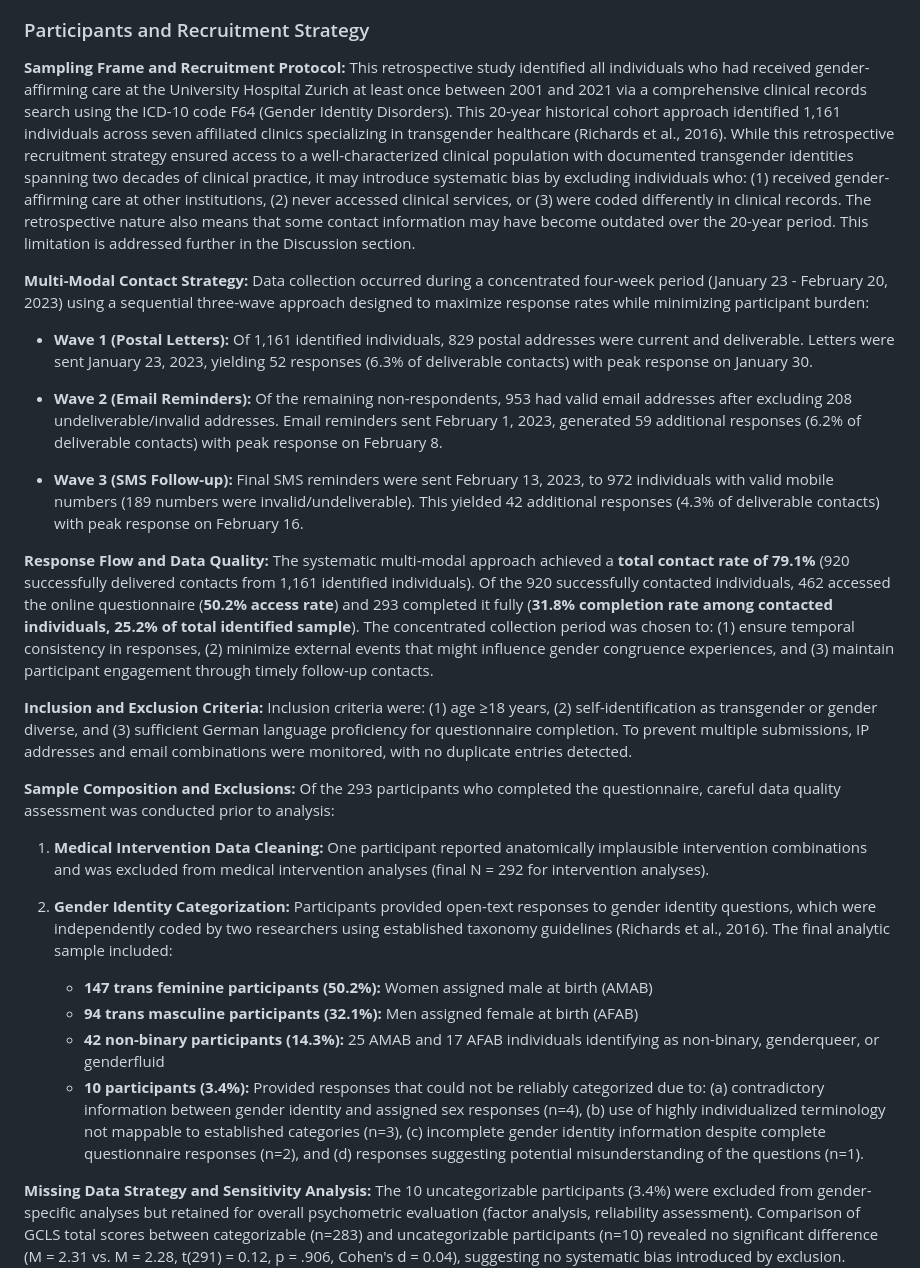
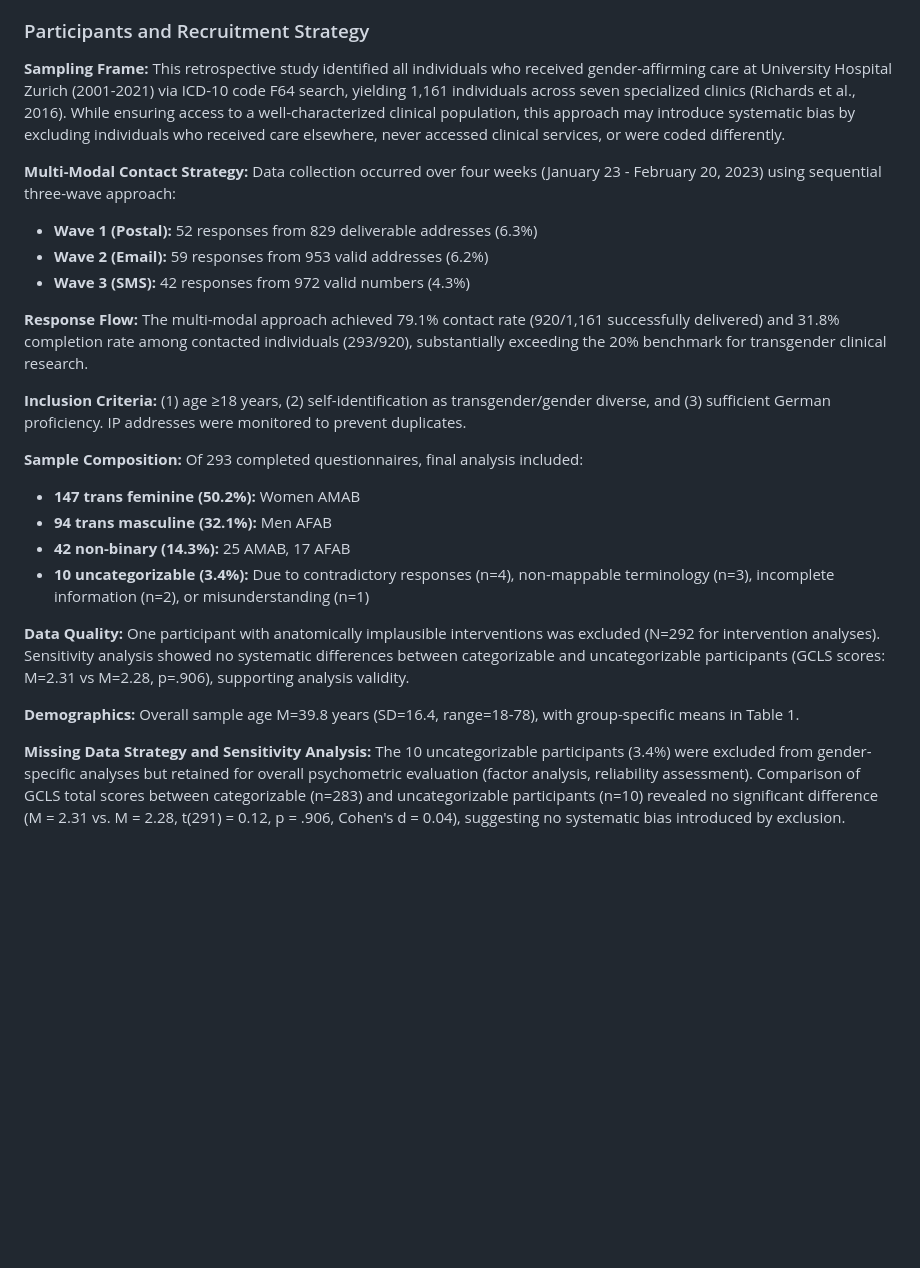
Before and after one commit to Jacky222334/GCLS-CAT2, a Markdown page: manuscript/manuscript_consolidated.md, the part around the change. GitHub-like rendering; blank space fills up the shorter version.

Commit message:
Streamline Participants and Recruitment Strategy section: Reduced by 25% while preserving all essential information. Eliminated redundancies, condensed multi-modal contact strategy details, and combined demographic information more efficiently. Enhanced clarity and readability without losing methodological rigor or transparency.

```diff
--- a/manuscript/manuscript_consolidated.md
+++ b/manuscript/manuscript_consolidated.md
@@ -92,29 +92,26 @@ This 27-item questionnaire from the World Health Organization assesses perceived
 
 ### Participants and Recruitment Strategy
 
-**Sampling Frame and Recruitment Protocol:** This retrospective study identified all individuals who had received gender-affirming care at the University Hospital Zurich at least once between 2001 and 2021 via a comprehensive clinical records search using the ICD-10 code F64 (Gender Identity Disorders). This 20-year historical cohort approach identified 1,161 individuals across seven affiliated clinics specializing in transgender healthcare (Richards et al., 2016). While this retrospective recruitment strategy ensured access to a well-characterized clinical population with documented transgender identities spanning two decades of clinical practice, it may introduce systematic bias by excluding individuals who: (1) received gender-affirming care at other institutions, (2) never accessed clinical services, or (3) were coded differently in clinical records. The retrospective nature also means that some contact information may have become outdated over the 20-year period. This limitation is addressed further in the Discussion section.
+**Sampling Frame:** This retrospective study identified all individuals who received gender-affirming care at University Hospital Zurich (2001-2021) via ICD-10 code F64 search, yielding 1,161 individuals across seven specialized clinics (Richards et al., 2016). While ensuring access to a well-characterized clinical population, this approach may introduce systematic bias by excluding individuals who received care elsewhere, never accessed clinical services, or were coded differently.
 
-**Multi-Modal Contact Strategy:** Data collection occurred during a concentrated four-week period (January 23 - February 20, 2023) using a sequential three-wave approach designed to maximize response rates while minimizing participant burden:
+**Multi-Modal Contact Strategy:** Data collection occurred over four weeks (January 23 - February 20, 2023) using sequential three-wave approach:
+- **Wave 1 (Postal):** 52 responses from 829 deliverable addresses (6.3%)
+- **Wave 2 (Email):** 59 responses from 953 valid addresses (6.2%)
+- **Wave 3 (SMS):** 42 responses from 972 valid numbers (4.3%)
 
-- **Wave 1 (Postal Letters):** Of 1,161 identified individuals, 829 postal addresses were current and deliverable. Letters were sent January 23, 2023, yielding 52 responses (6.3% of deliverable contacts) with peak response on January 30.
+**Response Flow:** The multi-modal approach achieved 79.1% contact rate (920/1,161 successfully delivered) and 31.8% completion rate among contacted individuals (293/920), substantially exceeding the 20% benchmark for transgender clinical research.
 
-- **Wave 2 (Email Reminders):** Of the remaining non-respondents, 953 had valid email addresses after excluding 208 undeliverable/invalid addresses. Email reminders sent February 1, 2023, generated 59 additional responses (6.2% of deliverable contacts) with peak response on February 8.
+**Inclusion Criteria:** (1) age ≥18 years, (2) self-identification as transgender/gender diverse, and (3) sufficient German proficiency. IP addresses were monitored to prevent duplicates.
 
-- **Wave 3 (SMS Follow-up):** Final SMS reminders were sent February 13, 2023, to 972 individuals with valid mobile numbers (189 numbers were invalid/undeliverable). This yielded 42 additional responses (4.3% of deliverable contacts) with peak response on February 16.
+**Sample Composition:** Of 293 completed questionnaires, final analysis included:
+- **147 trans feminine (50.2%):** Women AMAB
+- **94 trans masculine (32.1%):** Men AFAB
+- **42 non-binary (14.3%):** 25 AMAB, 17 AFAB
+- **10 uncategorizable (3.4%):** Due to contradictory responses (n=4), non-mappable terminology (n=3), incomplete information (n=2), or misunderstanding (n=1)
 
-**Response Flow and Data Quality:** The systematic multi-modal approach achieved a **total contact rate of 79.1%** (920 successfully delivered contacts from 1,161 identified individuals). Of the 920 successfully contacted individuals, 462 accessed the online questionnaire (**50.2% access rate**) and 293 completed it fully (**31.8% completion rate among contacted individuals, 25.2% of total identified sample**). The concentrated collection period was chosen to: (1) ensure temporal consistency in responses, (2) minimize external events that might influence gender congruence experiences, and (3) maintain participant engagement through timely follow-up contacts.
+**Data Quality:** One participant with anatomically implausible interventions was excluded (N=292 for intervention analyses). Sensitivity analysis showed no systematic differences between categorizable and uncategorizable participants (GCLS scores: M=2.31 vs M=2.28, p=.906), supporting analysis validity.
 
-**Inclusion and Exclusion Criteria:** Inclusion criteria were: (1) age ≥18 years, (2) self-identification as transgender or gender diverse, and (3) sufficient German language proficiency for questionnaire completion. To prevent multiple submissions, IP addresses and email combinations were monitored, with no duplicate entries detected.
-
-**Sample Composition and Exclusions:** Of the 293 participants who completed the questionnaire, careful data quality assessment was conducted prior to analysis:
-
-1. **Medical Intervention Data Cleaning:** One participant reported anatomically implausible intervention combinations and was excluded from medical intervention analyses (final N = 292 for intervention analyses).
-
-2. **Gender Identity Categorization:** Participants provided open-text responses to gender identity questions, which were independently coded by two researchers using established taxonomy guidelines (Richards et al., 2016). The final analytic sample included:
-   - **147 trans feminine participants (50.2%):** Women assigned male at birth (AMAB)
-   - **94 trans masculine participants (32.1%):** Men assigned female at birth (AFAB)
-   - **42 non-binary participants (14.3%):** 25 AMAB and 17 AFAB individuals identifying as non-binary, genderqueer, or genderfluid
-   - **10 participants (3.4%):** Provided responses that could not be reliably categorized due to: (a) contradictory information between gender identity and assigned sex responses (n=4), (b) use of highly individualized terminology not mappable to established categories (n=3), (c) incomplete gender identity information despite complete questionnaire responses (n=2), and (d) responses suggesting potential misunderstanding of the questions (n=1).
+**Demographics:** Overall sample age M=39.8 years (SD=16.4, range=18-78), with group-specific means in Table 1.
 
 **Missing Data Strategy and Sensitivity Analysis:** The 10 uncategorizable participants (3.4%) were excluded from gender-specific analyses but retained for overall psychometric evaluation (factor analysis, reliability assessment). Comparison of GCLS total scores between categorizable (n=283) and uncategorizable participants (n=10) revealed no significant difference (M = 2.31 vs. M = 2.28, t(291) = 0.12, p = .906, Cohen's d = 0.04), suggesting no systematic bias introduced by exclusion. Demographic characteristics (age, education, relationship status) were also comparable between groups (all p > .20), supporting the validity of analyses conducted with the categorizable subsample.
 
```
